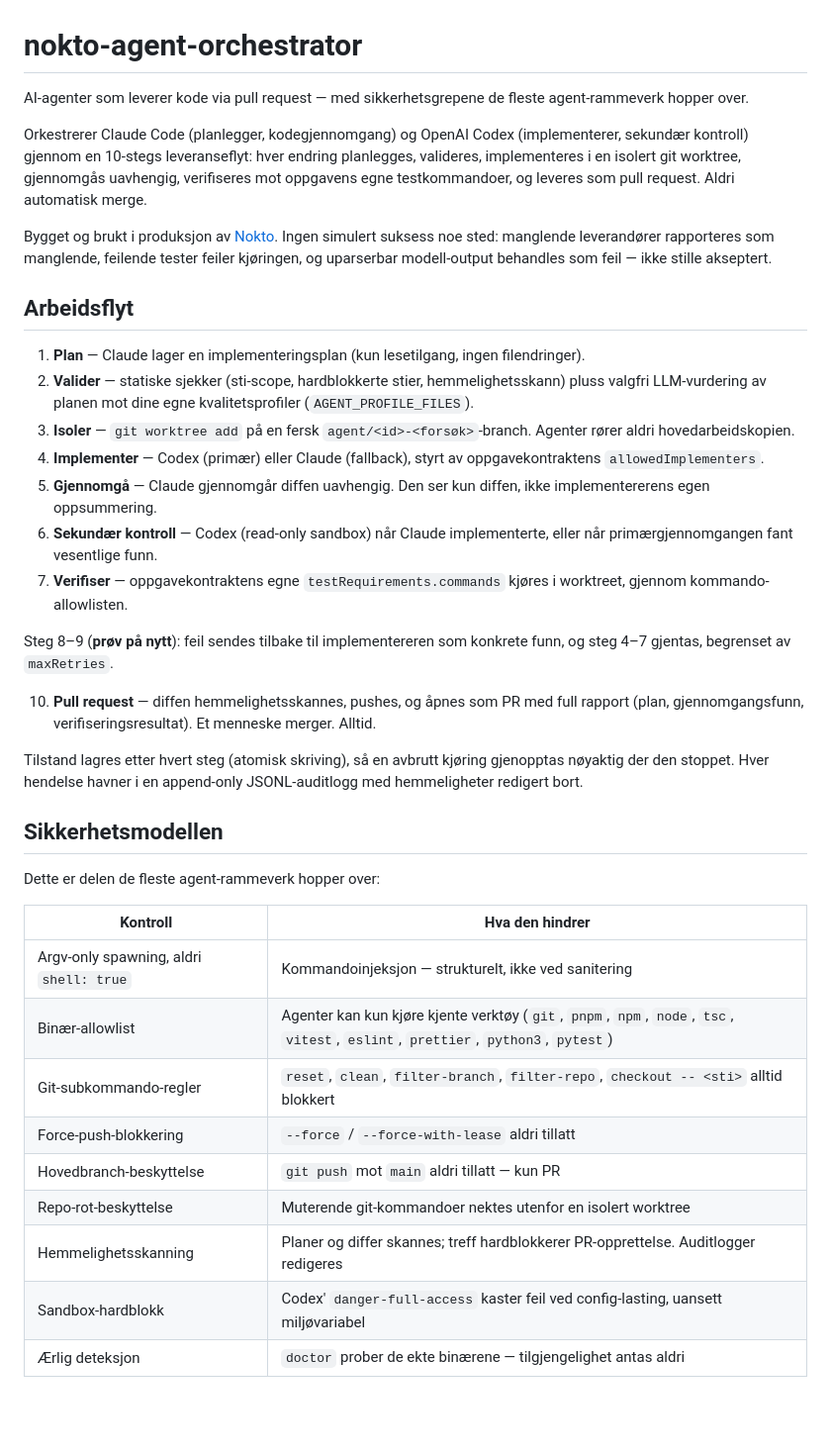
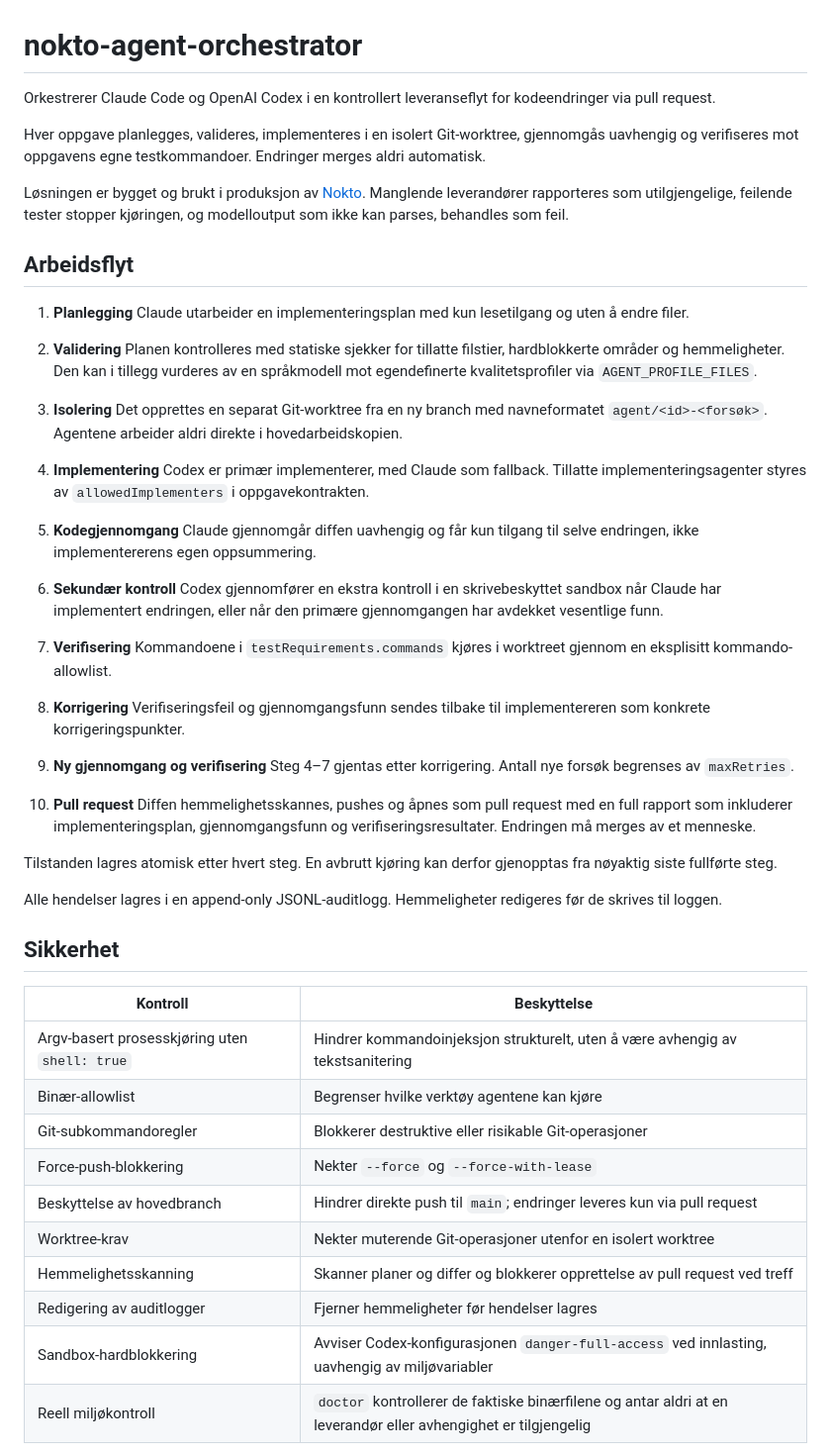
Before and after one commit to noktohq/nokto-agent-orchestrator, a Markdown page: README.md, the part around one of its changes. Shown at 99% size. Drawn GitHub-style; blank space fills up the shorter version.

```diff
--- a/README.md
+++ b/README.md
@@ -1,39 +1,59 @@
 # nokto-agent-orchestrator
 
-AI-agenter som leverer kode via pull request — med sikkerhetsgrepene de fleste agent-rammeverk hopper over.
+Orkestrerer Claude Code og OpenAI Codex i en kontrollert leveranseflyt for kodeendringer via pull request.
 
-Orkestrerer Claude Code (planlegger, kodegjennomgang) og OpenAI Codex (implementerer, sekundær kontroll) gjennom en 10-stegs leveranseflyt: hver endring planlegges, valideres, implementeres i en isolert git worktree, gjennomgås uavhengig, verifiseres mot oppgavens egne testkommandoer, og leveres som pull request. Aldri automatisk merge.
+Hver oppgave planlegges, valideres, implementeres i en isolert Git-worktree, gjennomgås uavhengig og verifiseres mot oppgavens egne testkommandoer. Endringer merges aldri automatisk.
 
-Bygget og brukt i produksjon av [Nokto](https://nokto.no). Ingen simulert suksess noe sted: manglende leverandører rapporteres som manglende, feilende tester feiler kjøringen, og uparserbar modell-output behandles som feil — ikke stille akseptert.
+Løsningen er bygget og brukt i produksjon av [Nokto](https://nokto.no). Manglende leverandører rapporteres som utilgjengelige, feilende tester stopper kjøringen, og modelloutput som ikke kan parses, behandles som feil.
 
 ## Arbeidsflyt
 
-1. **Plan** — Claude lager en implementeringsplan (kun lesetilgang, ingen filendringer).
-2. **Valider** — statiske sjekker (sti-scope, hardblokkerte stier, hemmelighetsskann) pluss valgfri LLM-vurdering av planen mot dine egne kvalitetsprofiler (`AGENT_PROFILE_FILES`).
-3. **Isoler** — `git worktree add` på en fersk `agent/<id>-<forsøk>`-branch. Agenter rører aldri hovedarbeidskopien.
-4. **Implementer** — Codex (primær) eller Claude (fallback), styrt av oppgavekontraktens `allowedImplementers`.
-5. **Gjennomgå** — Claude gjennomgår diffen uavhengig. Den ser kun diffen, ikke implementererens egen oppsummering.
-6. **Sekundær kontroll** — Codex (read-only sandbox) når Claude implementerte, eller når primærgjennomgangen fant vesentlige funn.
-7. **Verifiser** — oppgavekontraktens egne `testRequirements.commands` kjøres i worktreet, gjennom kommando-allowlisten.
+1. **Planlegging**
+   Claude utarbeider en implementeringsplan med kun lesetilgang og uten å endre filer.
 
-Steg 8–9 (**prøv på nytt**): feil sendes tilbake til implementereren som konkrete funn, og steg 4–7 gjentas, begrenset av `maxRetries`.
+2. **Validering**
+   Planen kontrolleres med statiske sjekker for tillatte filstier, hardblokkerte områder og hemmeligheter. Den kan i tillegg vurderes av en språkmodell mot egendefinerte kvalitetsprofiler via `AGENT_PROFILE_FILES`.
 
-10. **Pull request** — diffen hemmelighetsskannes, pushes, og åpnes som PR med full rapport (plan, gjennomgangsfunn, verifiseringsresultat). Et menneske merger. Alltid.
+3. **Isolering**
+   Det opprettes en separat Git-worktree fra en ny branch med navneformatet `agent/<id>-<forsøk>`. Agentene arbeider aldri direkte i hovedarbeidskopien.
 
-Tilstand lagres etter hvert steg (atomisk skriving), så en avbrutt kjøring gjenopptas nøyaktig der den stoppet. Hver hendelse havner i en append-only JSONL-auditlogg med hemmeligheter redigert bort.
+4. **Implementering**
+   Codex er primær implementerer, med Claude som fallback. Tillatte implementeringsagenter styres av `allowedImplementers` i oppgavekontrakten.
 
-## Sikkerhetsmodellen
+5. **Kodegjennomgang**
+   Claude gjennomgår diffen uavhengig og får kun tilgang til selve endringen, ikke implementererens egen oppsummering.
 
-Dette er delen de fleste agent-rammeverk hopper over:
+6. **Sekundær kontroll**
+   Codex gjennomfører en ekstra kontroll i en skrivebeskyttet sandbox når Claude har implementert endringen, eller når den primære gjennomgangen har avdekket vesentlige funn.
 
-| Kontroll                                | Hva den hindrer                                                                                                                 |
-| --------------------------------------- | ------------------------------------------------------------------------------------------------------------------------------- |
-| Argv-only spawning, aldri `shell: true` | Kommandoinjeksjon — strukturelt, ikke ved sanitering                                                                            |
-| Binær-allowlist                         | Agenter kan kun kjøre kjente verktøy (`git`, `pnpm`, `npm`, `node`, `tsc`, `vitest`, `eslint`, `prettier`, `python3`, `pytest`) |
-| Git-subkommando-regler                  | `reset`, `clean`, `filter-branch`, `filter-repo`, `checkout -- <sti>` alltid blokkert                                           |
-| Force-push-blokkering                   | `--force` / `--force-with-lease` aldri tillatt                                                                                  |
-| Hovedbranch-beskyttelse                 | `git push` mot `main` aldri tillatt — kun PR                                                                                    |
-| Repo-rot-beskyttelse                    | Muterende git-kommandoer nektes utenfor en isolert worktree                                                                     |
-| Hemmelighetsskanning                    | Planer og differ skannes; treff hardblokkerer PR-opprettelse. Auditlogger redigeres                                             |
-| Sandbox-hardblokk                       | Codex' `danger-full-access` kaster feil ved config-lasting, uansett miljøvariabel                                               |
-| Ærlig deteksjon                         | `doctor` prober de ekte binærene — tilgjengelighet antas aldri                                                                  |
+7. **Verifisering**
+   Kommandoene i `testRequirements.commands` kjøres i worktreet gjennom en eksplisitt kommando-allowlist.
+
+8. **Korrigering**
+   Verifiseringsfeil og gjennomgangsfunn sendes tilbake til implementereren som konkrete korrigeringspunkter.
+
+9. **Ny gjennomgang og verifisering**
+   Steg 4–7 gjentas etter korrigering. Antall nye forsøk begrenses av `maxRetries`.
+
+10. **Pull request**
+    Diffen hemmelighetsskannes, pushes og åpnes som pull request med en full rapport som inkluderer implementeringsplan, gjennomgangsfunn og verifiseringsresultater. Endringen må merges av et menneske.
+
+Tilstanden lagres atomisk etter hvert steg. En avbrutt kjøring kan derfor gjenopptas fra nøyaktig siste fullførte steg.
+
+Alle hendelser lagres i en append-only JSONL-auditlogg. Hemmeligheter redigeres før de skrives til loggen.
+
+## Sikkerhet
+
+| Kontroll                                      | Beskyttelse                                                                                                     |
+| --------------------------------------------- | --------------------------------------------------------------------------------------------------------------- |
+| Argv-basert prosesskjøring uten `shell: true` | Hindrer kommandoinjeksjon strukturelt, uten å være avhengig av tekstsanitering                                  |
+| Binær-allowlist                               | Begrenser hvilke verktøy agentene kan kjøre                                                                     |
+| Git-subkommandoregler                         | Blokkerer destruktive eller risikable Git-operasjoner                                                           |
+| Force-push-blokkering                         | Nekter `--force` og `--force-with-lease`                                                                        |
+| Beskyttelse av hovedbranch                    | Hindrer direkte push til `main`; endringer leveres kun via pull request                                         |
+| Worktree-krav                                 | Nekter muterende Git-operasjoner utenfor en isolert worktree                                                    |
+| Hemmelighetsskanning                          | Skanner planer og differ og blokkerer opprettelse av pull request ved treff                                     |
+| Redigering av auditlogger                     | Fjerner hemmeligheter før hendelser lagres                                                                      |
+| Sandbox-hardblokkering                        | Avviser Codex-konfigurasjonen `danger-full-access` ved innlasting, uavhengig av miljøvariabler                  |
+| Reell miljøkontroll                           | `doctor` kontrollerer de faktiske binærfilene og antar aldri at en leverandør eller avhengighet er tilgjengelig |
+
```
Also changed, not shown: other parts of README.md (+177 -38 lines).
